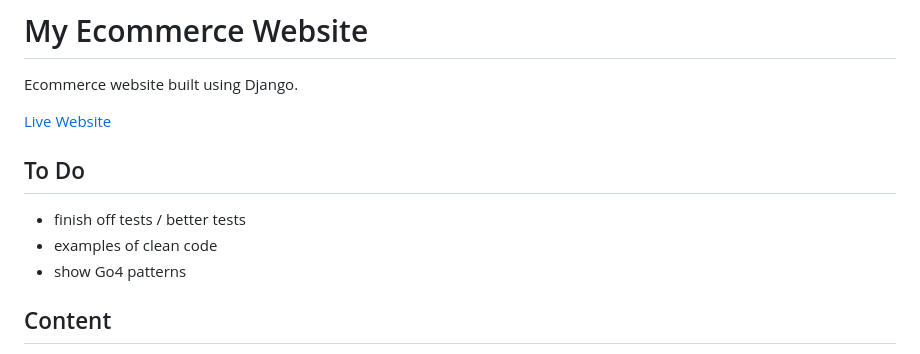
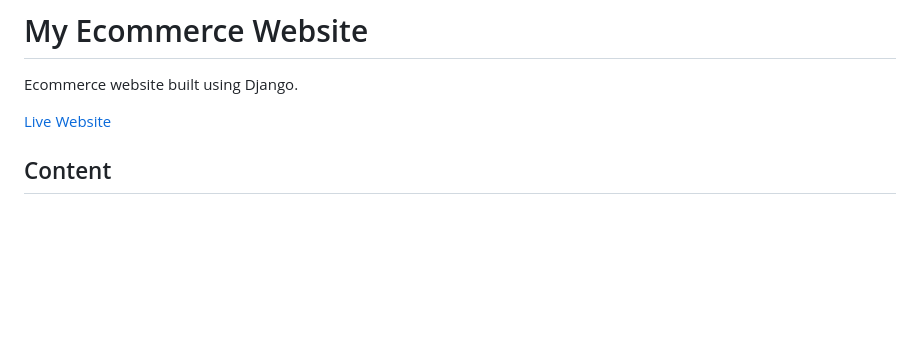
Before and after one commit to ahmedelasmai/ecommerce, a Markdown page: README.md, the part around the change. Drawn GitHub-style; blank space fills up the shorter version.

Commit message:
docs: Update README.md

```diff
--- a/README.md
+++ b/README.md
@@ -3,11 +3,6 @@
 Ecommerce website built using Django.
 
 [Live Website](https://ahmedelasmai.eu.pythonanywhere.com/products/)
-
-## To Do
-- finish off tests / better tests
-- examples of clean code
-- show Go4 patterns
 
 ## Content
 
```
